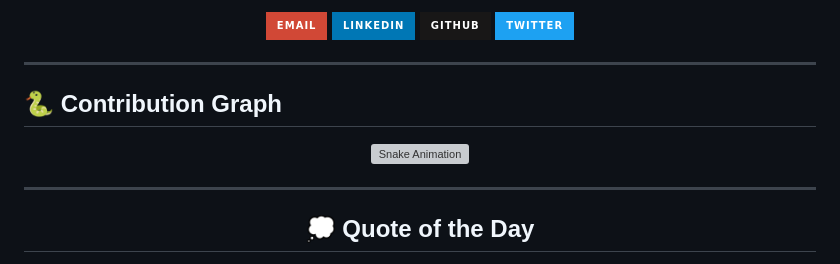
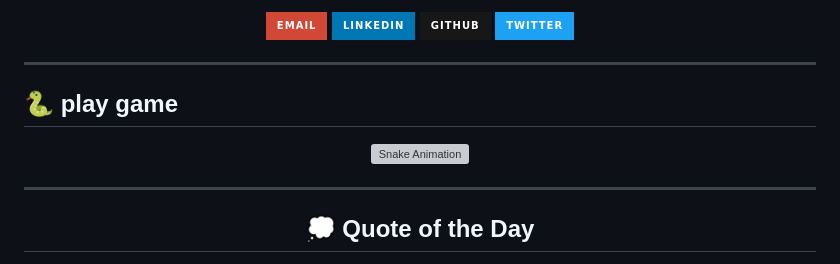
Before and after one commit to Talikamuhib/Talikamuhib, a Markdown page: README.md, the part around the change printed below. Drawn GitHub-style; badges without logos; grey boxes are pictures that could not be loaded.

```diff
--- a/README.md
+++ b/README.md
@@ -56,6 +56,6 @@
 ---
 
 <!-- COOL SNAKE ANIMATION -->
-<h2 align="left" style="color: #3b82f6;">🐍 Contribution Graph</h2>
+<h2 align="left" style="color: #3b82f6;">🐍 play game</h2>
 
 <p align="center">
```
Also changed, not shown: other parts of README.md (+1 -1 lines).
